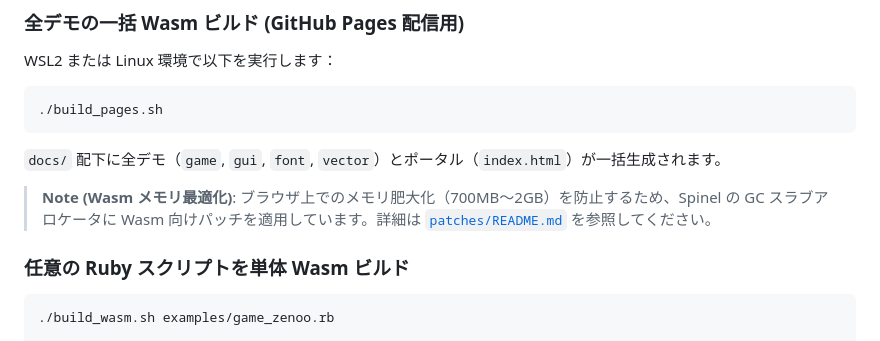
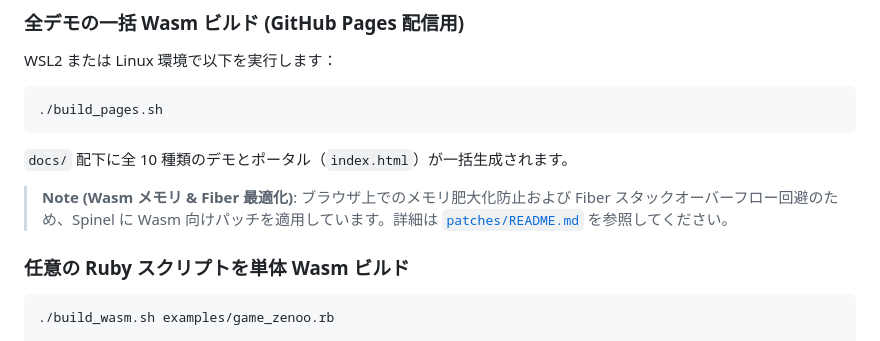
Before and after one commit to mirichi/zenoo, a Markdown page: README.md, the part around one of its changes. Rendered like a GitHub page.

````diff
--- a/README.md
+++ b/README.md
@@ -160,10 +189,10 @@ WSL2 または Linux 環境で以下を実行します：
 ```bash
 ./build_pages.sh
 ```
-`docs/` 配下に全デモ（`game`, `gui`, `font`, `vector`）とポータル（`index.html`）が一括生成されます。
+`docs/` 配下に全 10 種類のデモとポータル（`index.html`）が一括生成されます。
 
-> **Note (Wasm メモリ最適化)**:
-> ブラウザ上でのメモリ肥大化（700MB〜2GB）を防止するため、Spinel の GC スラブアロケータに Wasm 向けパッチを適用しています。詳細は [`patches/README.md`](file:///c:/Users/sawar/.gemini/antigravity/scratch/zenoo/patches/README.md) を参照してください。
+> **Note (Wasm メモリ & Fiber 最適化)**:
+> ブラウザ上でのメモリ肥大化防止および Fiber スタックオーバーフロー回避のため、Spinel に Wasm 向けパッチを適用しています。詳細は [`patches/README.md`](file:///c:/Users/sawar/.gemini/antigravity/scratch/zenoo/patches/README.md) を参照してください。
 
 ### 任意の Ruby スクリプトを単体 Wasm ビルド
 
````
Also changed, not shown: other parts of README.md (+69 -12 lines).
